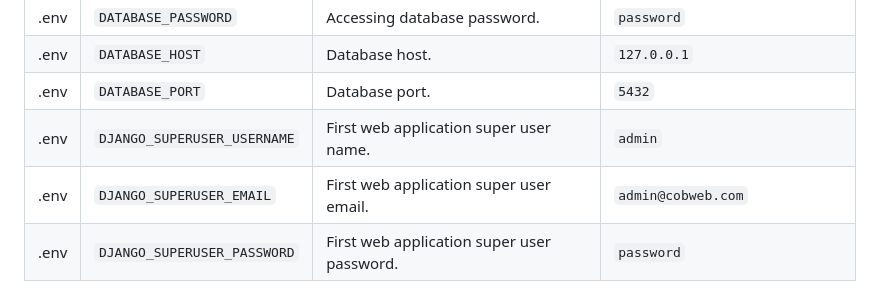
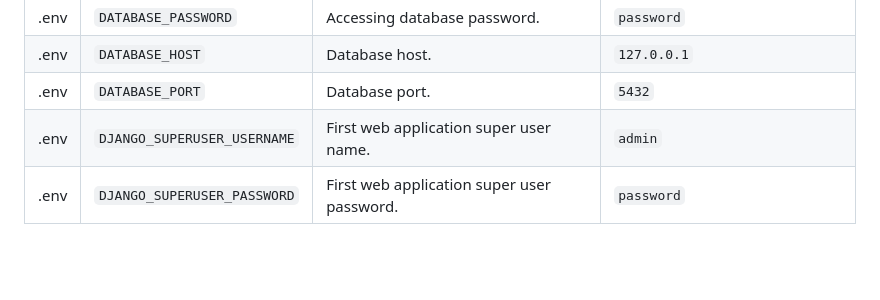
Before and after one commit to kumo01GitHub/cobweb, a Markdown page: README.md, the part around the change. Rendered like a GitHub page; blank space fills up the shorter version.

Commit message:
doc: custom auth

```diff
--- a/README.md
+++ b/README.md
@@ -65,7 +65,6 @@ python manage.py runserver
 | .env | `DATABASE_HOST` | Database host. | `127.0.0.1` |
 | .env | `DATABASE_PORT` | Database port. | `5432` |
 | .env | `DJANGO_SUPERUSER_USERNAME` | First web application super user name. | `admin` |
-| .env | `DJANGO_SUPERUSER_EMAIL` | First web application super user email. | `admin@cobweb.com` |
 | .env | `DJANGO_SUPERUSER_PASSWORD` | First web application super user password. | `password` |
 
 ### Requirements for Developer
```
